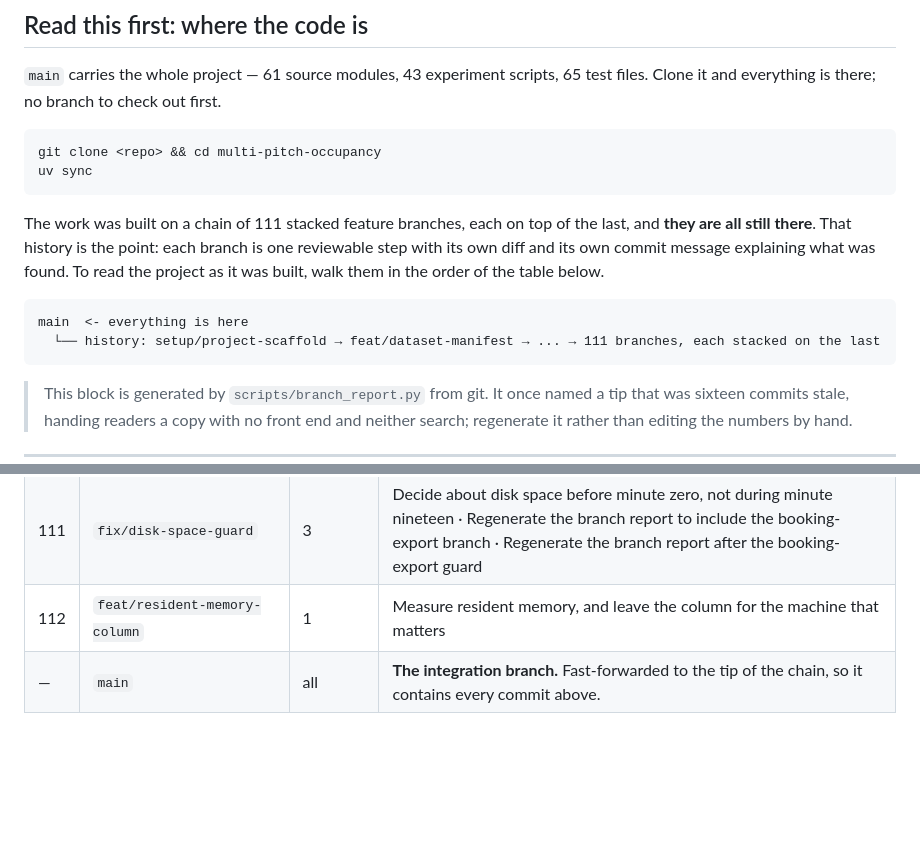
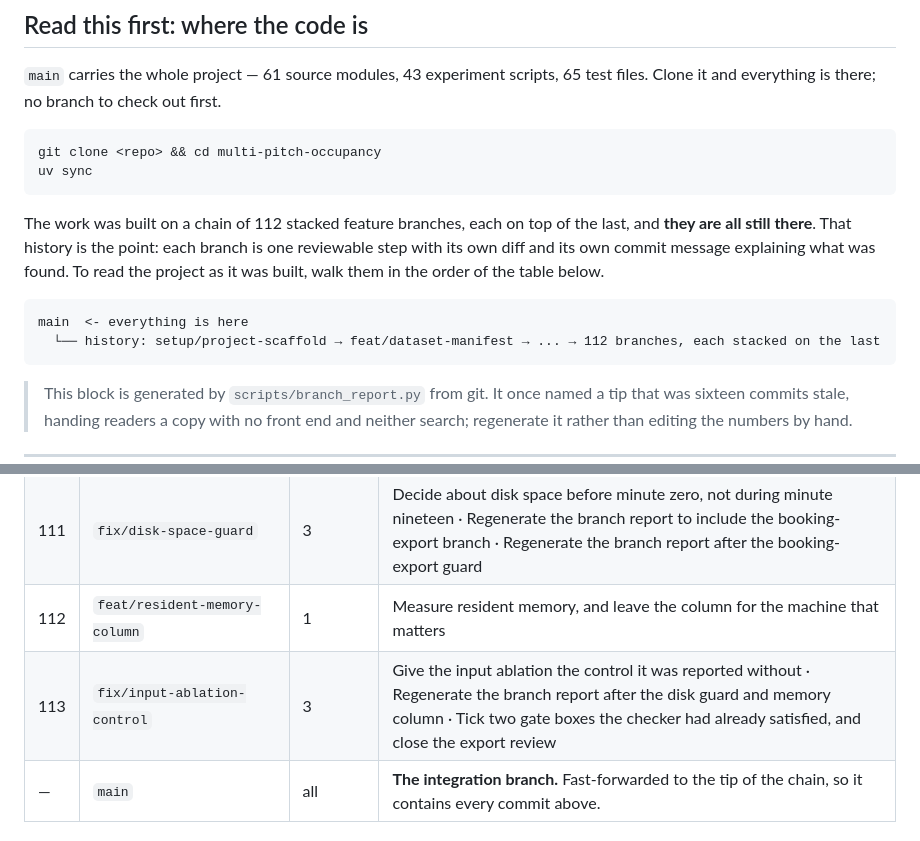
Before and after one commit to Mariam-Srour2003/multi-pitch-occupancy, a Markdown page: docs/CODEBASE.md, 2 parts joined by grey strips. Drawn GitHub-style; blank space fills up the shorter version.

Commit message:
Regenerate the branch report after the control sweep

````diff
--- a/docs/CODEBASE.md
+++ b/docs/CODEBASE.md
@@ -16,14 +16,14 @@ git clone <repo> && cd multi-pitch-occupancy
 uv sync
 ```
 
-The work was built on a chain of 111 stacked feature branches, each on top of the last, and
+The work was built on a chain of 112 stacked feature branches, each on top of the last, and
 **they are all still there**. That history is the point: each branch is one reviewable step
 with its own diff and its own commit message explaining what was found. To read the project as
 it was built, walk them in the order of the table below.
 
 ```
 main  <- everything is here
-  └── history: setup/project-scaffold → feat/dataset-manifest → ... → 111 branches, each stacked on the last
+  └── history: setup/project-scaffold → feat/dataset-manifest → ... → 112 branches, each stacked on the last
 ```
 
 > This block is generated by `scripts/branch_report.py` from git. It once named a tip that
@@ -151,6 +151,7 @@ main  <- everything is here
 | 110 | `fix/stale-booking-export` | 1 | Stop a stale booking export from accusing a facility of nothing it did |
 | 111 | `fix/disk-space-guard` | 3 | Decide about disk space before minute zero, not during minute nineteen · Regenerate the branch report to include the booking-export branch · Regenerate the branch report after the booking-export guard |
 | 112 | `feat/resident-memory-column` | 1 | Measure resident memory, and leave the column for the machine that matters |
+| 113 | `fix/input-ablation-control` | 3 | Give the input ablation the control it was reported without · Regenerate the branch report after the disk guard and memory column · Tick two gate boxes the checker had already satisfied, and close the export review |
 | — | `main` | all | **The integration branch.** Fast-forwarded to the tip of the chain, so it contains every commit above. |
 <!-- branch-table:end -->
 
````
